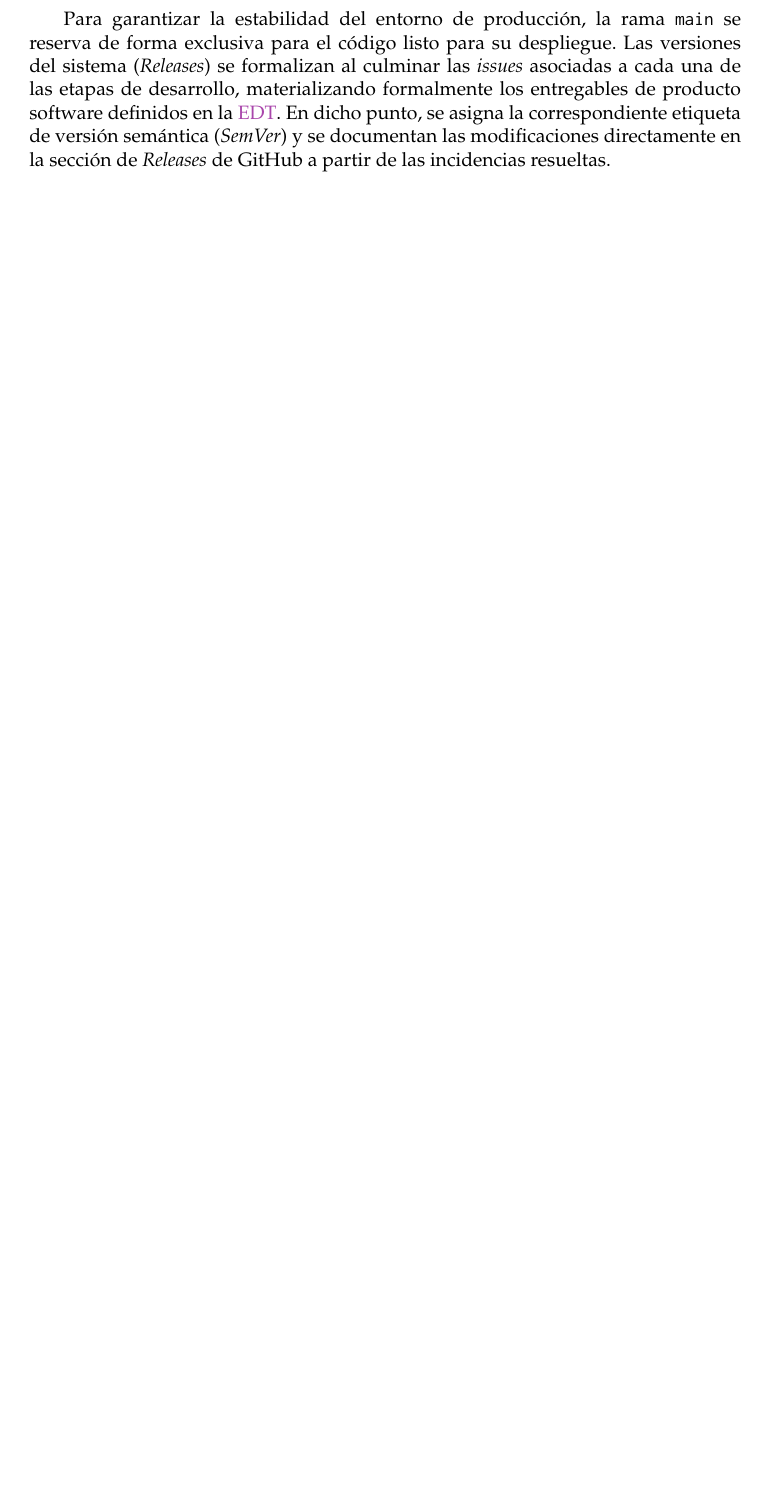
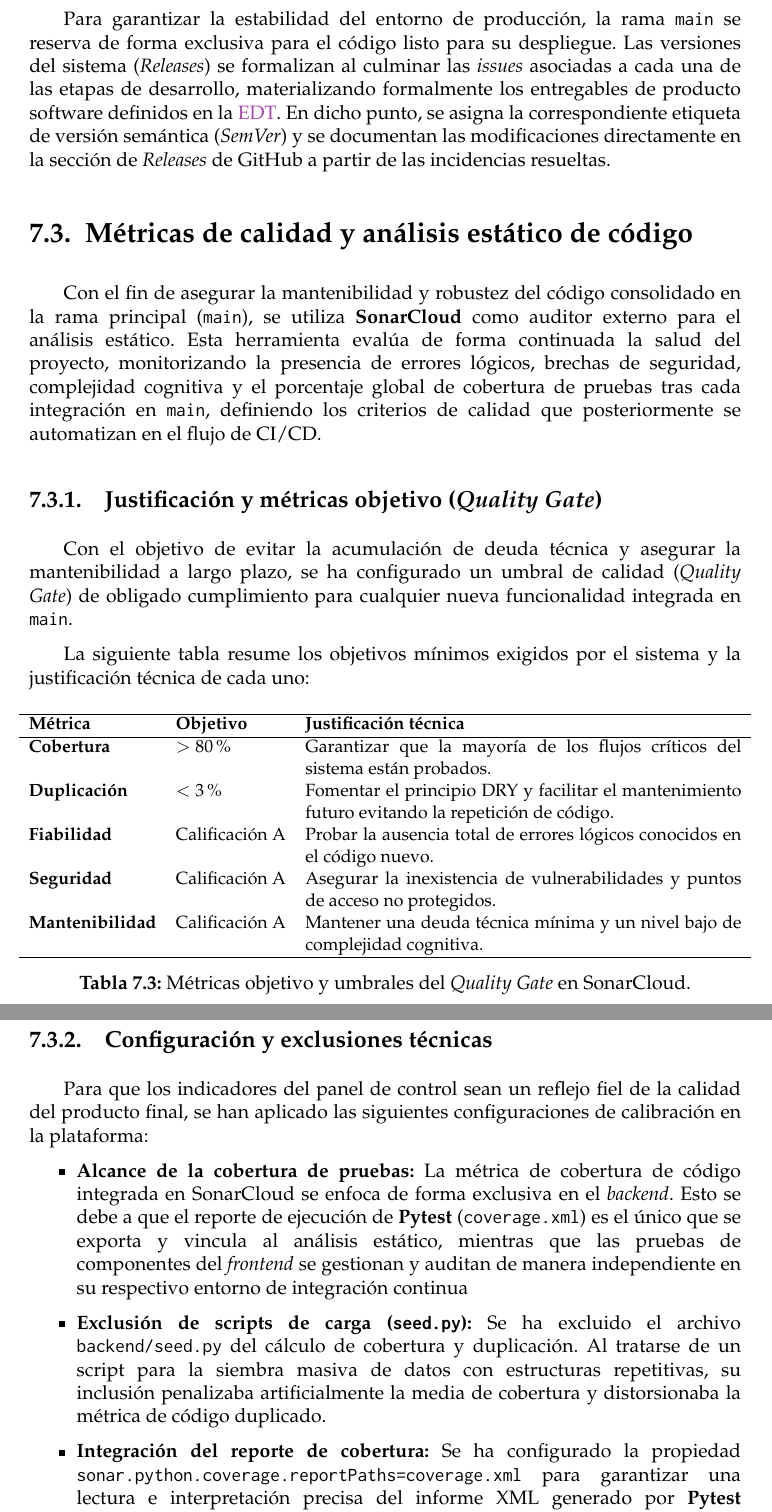
Before and after one commit to frangago71/quizzie-TFG, a LaTeX thesis (thesis/memoria.tex, which reads thesis/sections/07_Metodologia_de_desarrollo.tex): part of page 101 of 125 before the commit and two parts of pages 102 and 103 of 127 after it, the two joined at a grey line, cut so that both start at the same text, the shorter picture padded with empty space. Compiled offline with pdfLaTeX.

Commit message:
docs: draft code quality and sonar configuration
Closes #82

```diff
--- a/thesis/sections/07_Metodologia_de_desarrollo.tex
+++ b/thesis/sections/07_Metodologia_de_desarrollo.tex
@@ -174,6 +174,48 @@ El procedimiento para llevar a cabo la fusión del código se compone de seis pa
 
 Para garantizar la estabilidad del entorno de producción, la rama \texttt{main} se reserva de forma exclusiva para el código listo para su despliegue. Las versiones del sistema (\textit{Releases}) se formalizan al culminar las \textit{issues} asociadas a cada una de las etapas de desarrollo, materializando formalmente los entregables de producto software definidos en la \hyperref[fig:edt_grafica]{EDT}. En dicho punto, se asigna la correspondiente etiqueta de versión semántica (\textit{SemVer}) y se documentan las modificaciones directamente en la sección de \textit{Releases} de GitHub a partir de las incidencias resueltas.
 
+\section{Métricas de calidad y análisis estático de código}\label{sec:metricas_calidad}
+
+Con el fin de asegurar la mantenibilidad y robustez del código consolidado en la rama principal (\texttt{main}), se utiliza \textbf{SonarCloud} como auditor externo para el análisis estático. Esta herramienta evalúa de forma continuada la salud del proyecto, monitorizando la presencia de errores lógicos, brechas de seguridad, complejidad cognitiva y el porcentaje global de cobertura de pruebas tras cada integración en \texttt{main}, definiendo los criterios de calidad que posteriormente se automatizan en el flujo de CI/CD.
+
+\subsection{Justificación y métricas objetivo (\textit{Quality Gate})}\label{subsec:sonar_quality_gate}
+
+Con el objetivo de evitar la acumulación de deuda técnica y asegurar la mantenibilidad a largo plazo, se ha configurado un umbral de calidad (\textit{Quality Gate}) de obligado cumplimiento para cualquier nueva funcionalidad integrada en \texttt{main}.
+
+La siguiente tabla resume los objetivos mínimos exigidos por el sistema y la justificación técnica de cada uno:
+
+\begin{table}[H]
+\centering
+\small
+\makebox[\textwidth][c]{%
+\begin{tabular}{l l p{9.5cm}}
+\hline
+\textbf{Métrica} & \textbf{Objetivo} & \textbf{Justificación técnica} \\
+\hline
+\textbf{Cobertura} & $> 80\%$ & Garantizar que la mayoría de los flujos críticos del sistema están probados. \\
+\textbf{Duplicación} & $< 3\%$ & Fomentar el principio DRY y facilitar el mantenimiento futuro evitando la repetición de código. \\
+\textbf{Fiabilidad} & Calificación A & Probar la ausencia total de errores lógicos conocidos en el código nuevo. \\
+\textbf{Seguridad} & Calificación A & Asegurar la inexistencia de vulnerabilidades y puntos de acceso no protegidos. \\
+\textbf{Mantenibilidad} & Calificación A & Mantener una deuda técnica mínima y un nivel bajo de complejidad cognitiva. \\
+\hline
+\end{tabular}%
+}
+\caption{Métricas objetivo y umbrales del \textit{Quality Gate} en SonarCloud.}
+\label{tab:sonar_quality_gate}
+\end{table}
+
+\newpage
+
+\subsection{Configuración y exclusiones técnicas}\label{subsec:sonar_exclusiones}
+
+Para que los indicadores del panel de control sean un reflejo fiel de la calidad del producto final, se han aplicado las siguientes configuraciones de calibración en la plataforma:
+
+\begin{itemize}
+    \item \textbf{Alcance de la cobertura de pruebas:} La métrica de cobertura de código integrada en SonarCloud se enfoca de forma exclusiva en el \textit{backend}. Esto se debe a que el reporte de ejecución de \textbf{Pytest} (\texttt{coverage.xml}) es el único que se exporta y vincula al análisis estático, mientras que las pruebas de componentes del \textit{frontend} se gestionan y auditan de manera independiente en su respectivo entorno de integración continua
+    \item \textbf{Exclusión de scripts de carga (\texttt{seed.py}):} Se ha excluido el archivo \texttt{backend/seed.py} del cálculo de cobertura y duplicación. Al tratarse de un script para la siembra masiva de datos con estructuras repetitivas, su inclusión penalizaba artificialmente la media de cobertura y distorsionaba la métrica de código duplicado.
+    \item \textbf{Integración del reporte de cobertura:} Se ha configurado la propiedad \texttt{sonar.python.coverage.reportPaths=coverage.xml} para garantizar una lectura e interpretación precisa del informe XML generado por \textbf{Pytest} (\texttt{pytest-cov}).
+    \item \textbf{Estandarización del entorno de análisis:} La ejecución del \textit{job} de CI para SonarQube se realiza sobre la imagen virtual \texttt{ubuntu-latest} en GitHub Actions, asegurando la consistencia en el mapeo de rutas de archivos entre el reporte de cobertura y el código fuente.
+\end{itemize}
 
 \section{Integración y Despliegue Continuo (CI/CD)}
 
```
Also changed, not shown: thesis/reportes.bib (+9 -0 lines), 1 other file.
